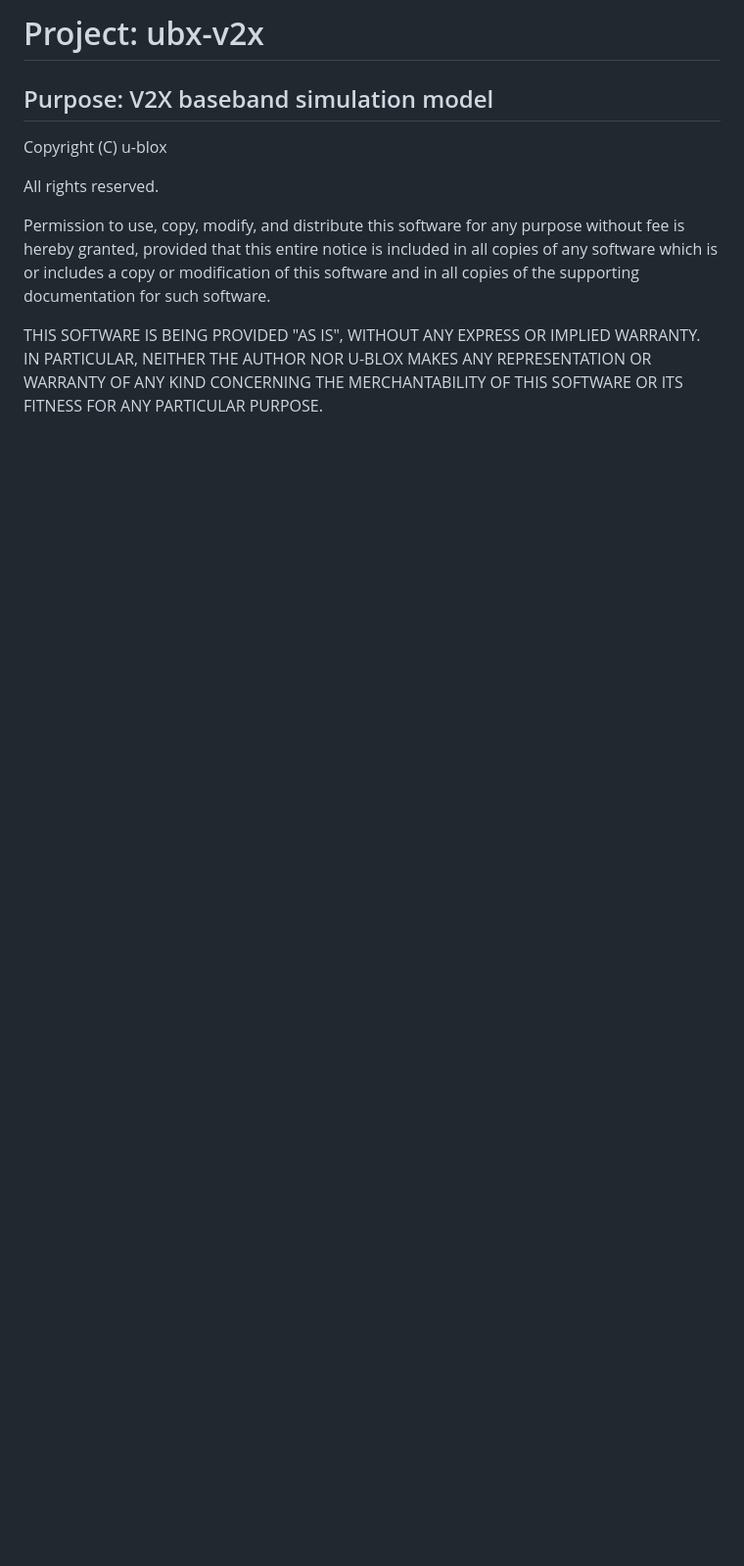
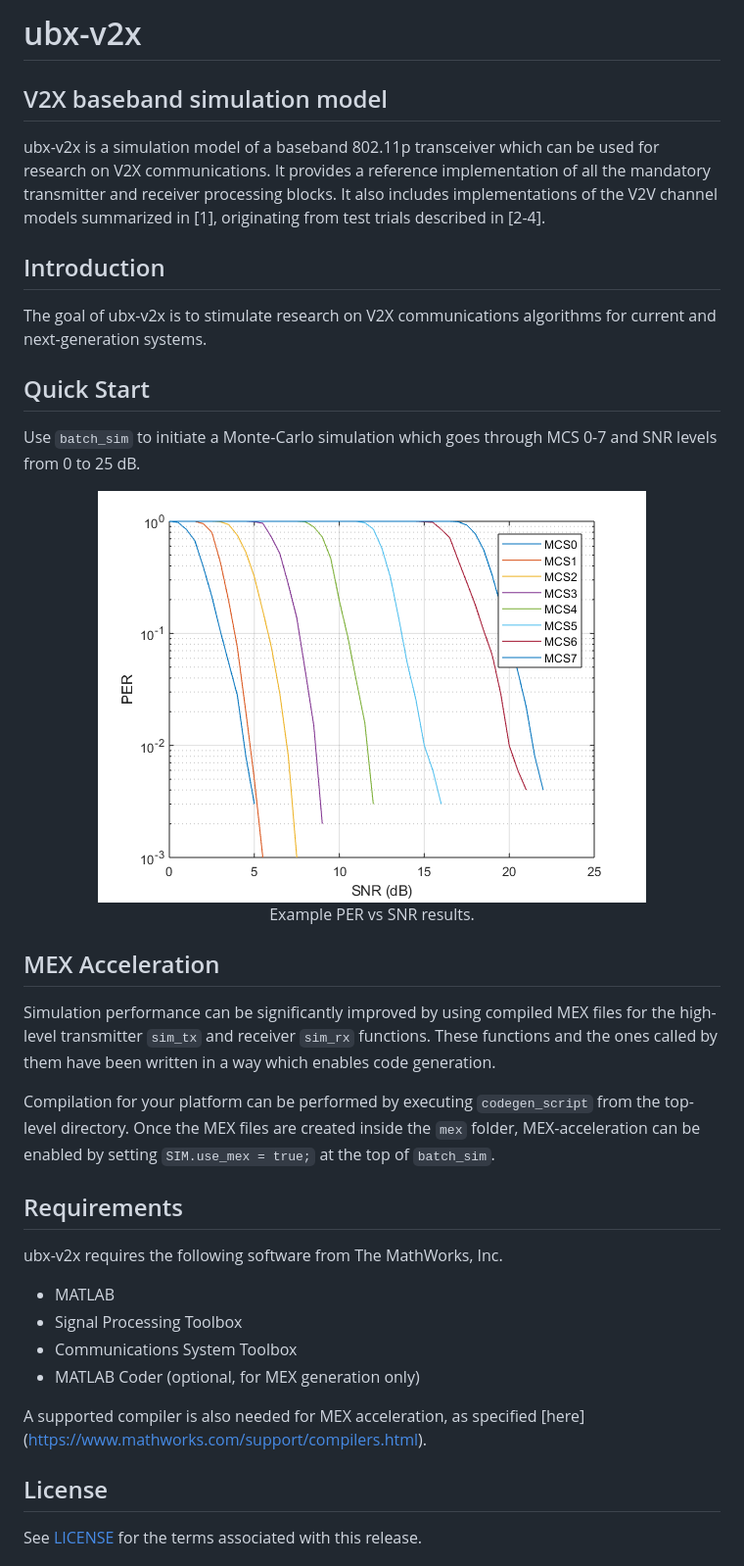
Before and after one commit to u-blox/ubx-v2x, a Markdown page: README.md, the part around the change printed below. Shown: that part at 98% size. GitHub-like rendering; pictures changed too: figures/PER_300B_AWGN.png (added); blank space fills up the shorter version.

Commit message:
Updated README.md and separate LICENSE.md file

```diff
--- a/README.md
+++ b/README.md
@@ -1,17 +1,39 @@
-# Project: ubx-v2x
-## Purpose: V2X baseband simulation model
+# ubx-v2x
+## V2X baseband simulation model
 
-Copyright (C) u-blox
+ubx-v2x is a simulation model of a baseband 802.11p transceiver which can be used for research on V2X communications. It provides a reference implementation of all the mandatory transmitter and receiver processing blocks. It also includes implementations of the V2V channel models summarized in [1], originating from test trials described in [2-4].
 
-All rights reserved.
+## Introduction
 
-Permission to use, copy, modify, and distribute this software for any
-purpose without fee is hereby granted, provided that this entire notice
-is included in all copies of any software which is or includes a copy
-or modification of this software and in all copies of the supporting
-documentation for such software.
+The goal of ubx-v2x is to stimulate research on V2X communications algorithms for current and next-generation systems.
 
-THIS SOFTWARE IS BEING PROVIDED "AS IS", WITHOUT ANY EXPRESS OR IMPLIED
-WARRANTY. IN PARTICULAR, NEITHER THE AUTHOR NOR U-BLOX MAKES ANY
-REPRESENTATION OR WARRANTY OF ANY KIND CONCERNING THE MERCHANTABILITY
-OF THIS SOFTWARE OR ITS FITNESS FOR ANY PARTICULAR PURPOSE.
+## Quick Start
+
+Use `batch_sim` to initiate a Monte-Carlo simulation which goes through MCS 0-7 and SNR levels from 0 to 25 dB.
+
+<div align="center">
+  <img src="figures/PER_300B_AWGN.png" />
+  <p>Example PER vs SNR results.</p>
+</div>
+
+## MEX Acceleration
+
+Simulation performance can be significantly improved by using compiled MEX files for the high-level transmitter `sim_tx` and receiver `sim_rx` functions. These functions and the ones called by them have been written in a way which enables code generation.
+
+Compilation for your platform can be performed by executing `codegen_script` from the top-level directory. Once the MEX files are created inside the `mex` folder, MEX-acceleration can be enabled by setting `SIM.use_mex = true;` at the top of `batch_sim`.
+
+## Requirements
+
+ubx-v2x requires the following software from The MathWorks, Inc.
+
+- MATLAB
+- Signal Processing Toolbox
+- Communications System Toolbox
+- MATLAB Coder (optional, for MEX generation only)
+
+A supported compiler is also needed for MEX acceleration, as specified [here] (https://www.mathworks.com/support/compilers.html).
+
+## License
+
+See [LICENSE](https://github.com/u-blox/ubx-v2x/blob/master/LICENSE.md) for the terms associated with this release.
+
```
Also changed, not shown: other parts of README.md (+9 -0 lines), LICENSE.md (added, +17 -0 lines).
